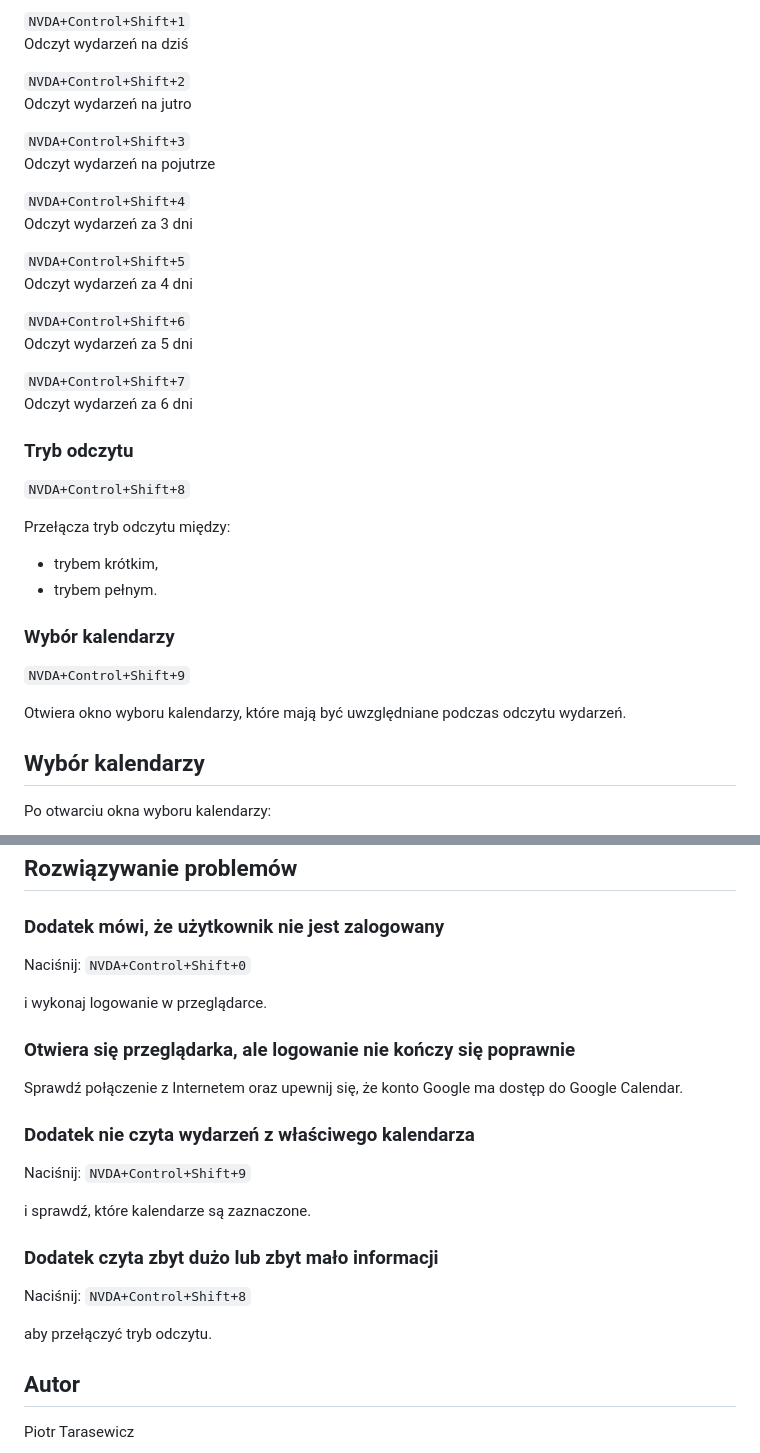
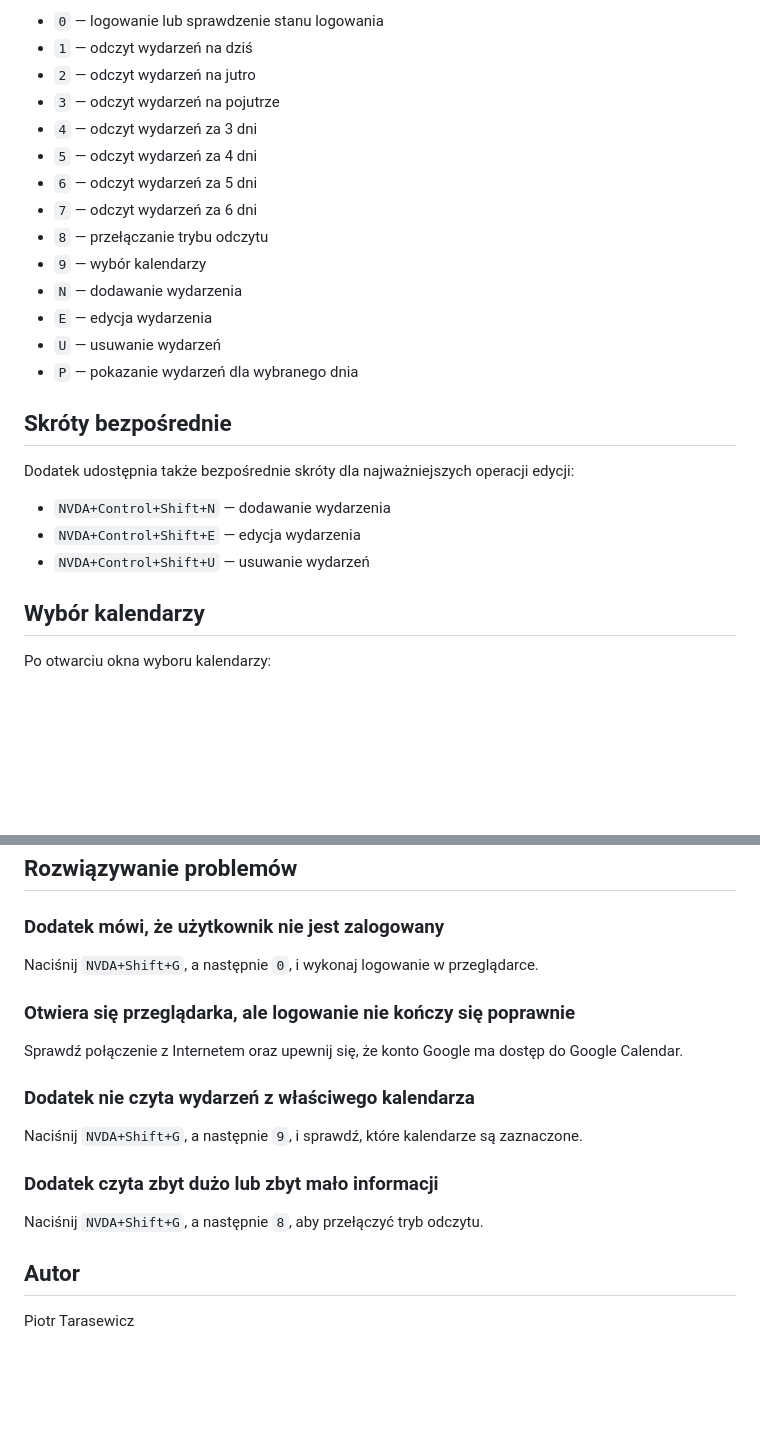
Before and after one commit to piotrktarasewicz/nvda-google-calendar-reader, a Markdown page: README_pl.md, 2 parts joined by grey strips. Drawn GitHub-style; blank space fills up the shorter version.

Commit message:
Update Polish README for current add-on behavior and testing info

```diff
--- a/README_pl.md
+++ b/README_pl.md
@@ -65,39 +70,26 @@ Jeśli logowanie zakończyło się powodzeniem, dodatek ogłosi, że użytkownik
 
-`NVDA+Control+Shift+1`
-Odczyt wydarzeń na dziś
+- `0` — logowanie lub sprawdzenie stanu logowania
+- `1` — odczyt wydarzeń na dziś
+- `2` — odczyt wydarzeń na jutro
+- `3` — odczyt wydarzeń na pojutrze
+- `4` — odczyt wydarzeń za 3 dni
+- `5` — odczyt wydarzeń za 4 dni
+- `6` — odczyt wydarzeń za 5 dni
+- `7` — odczyt wydarzeń za 6 dni
+- `8` — przełączanie trybu odczytu
+- `9` — wybór kalendarzy
+- `N` — dodawanie wydarzenia
+- `E` — edycja wydarzenia
+- `U` — usuwanie wydarzeń
+- `P` — pokazanie wydarzeń dla wybranego dnia
 
-`NVDA+Control+Shift+2`
-Odczyt wydarzeń na jutro
+## Skróty bezpośrednie
 
-`NVDA+Control+Shift+3`
-Odczyt wydarzeń na pojutrze
+Dodatek udostępnia także bezpośrednie skróty dla najważniejszych operacji edycji:
 
-`NVDA+Control+Shift+4`
-Odczyt wydarzeń za 3 dni
-
-`NVDA+Control+Shift+5`
-Odczyt wydarzeń za 4 dni
-
-`NVDA+Control+Shift+6`
-Odczyt wydarzeń za 5 dni
-
-`NVDA+Control+Shift+7`
-Odczyt wydarzeń za 6 dni
-
-### Tryb odczytu
-
-`NVDA+Control+Shift+8`
-
-Przełącza tryb odczytu między:
-
-- trybem krótkim,
-- trybem pełnym.
-
-### Wybór kalendarzy
-
-`NVDA+Control+Shift+9`
-
-Otwiera okno wyboru kalendarzy, które mają być uwzględniane podczas odczytu wydarzeń.
+- `NVDA+Control+Shift+N` — dodawanie wydarzenia
+- `NVDA+Control+Shift+E` — edycja wydarzenia
+- `NVDA+Control+Shift+U` — usuwanie wydarzeń
 
 ## Wybór kalendarzy
 
@@ -184,10 +176,7 @@ Aktualna wersja używa zakresu dostępu pozwalającego na odczyt kalendarzy i wy
 
 ### Dodatek mówi, że użytkownik nie jest zalogowany
 
-Naciśnij:
-`NVDA+Control+Shift+0`
-
-i wykonaj logowanie w przeglądarce.
+Naciśnij `NVDA+Shift+G`, a następnie `0`, i wykonaj logowanie w przeglądarce.
 
 ### Otwiera się przeglądarka, ale logowanie nie kończy się poprawnie
 
@@ -195,17 +184,11 @@ Sprawdź połączenie z Internetem oraz upewnij się, że konto Google ma dostę
 
 ### Dodatek nie czyta wydarzeń z właściwego kalendarza
 
-Naciśnij:
-`NVDA+Control+Shift+9`
-
-i sprawdź, które kalendarze są zaznaczone.
+Naciśnij `NVDA+Shift+G`, a następnie `9`, i sprawdź, które kalendarze są zaznaczone.
 
 ### Dodatek czyta zbyt dużo lub zbyt mało informacji
 
-Naciśnij:
-`NVDA+Control+Shift+8`
-
-aby przełączyć tryb odczytu.
+Naciśnij `NVDA+Shift+G`, a następnie `8`, aby przełączyć tryb odczytu.
 
 ## Autor
 
```
Also changed, not shown: other parts of README_pl.md (+23 -18 lines).
